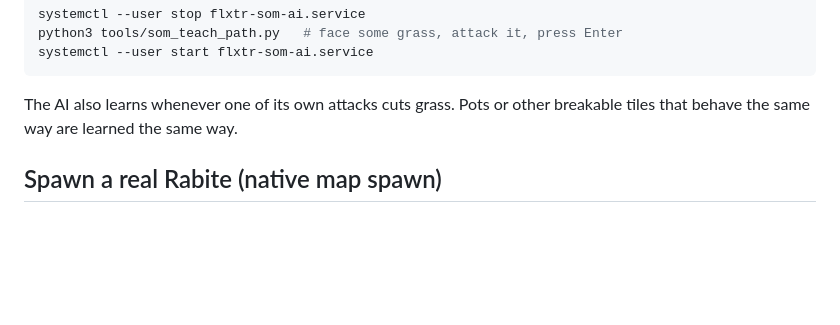
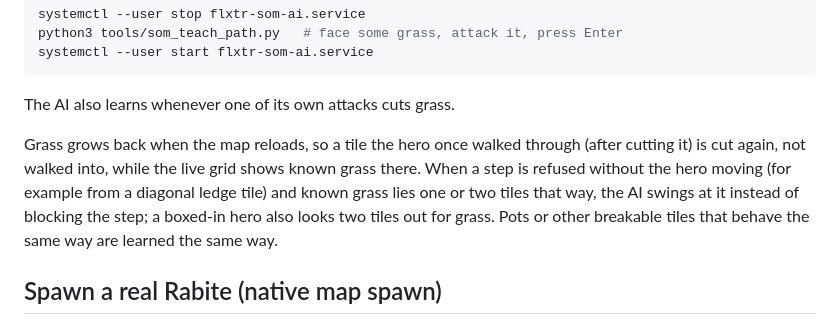
Before and after one commit to vatomalo/FlXtR-Steamlink, a Markdown page: docs/SOM-WRAM-AGENT.md, the part around the change. Rendered like a GitHub page; blank space fills up the shorter version.

Commit message:
Document regrown and out-of-reach grass cutting
Co-Authored-By: Claude Opus 5.5 <noreply@anthropic.com>

````diff
--- a/docs/SOM-WRAM-AGENT.md
+++ b/docs/SOM-WRAM-AGENT.md
@@ -409,7 +409,14 @@ python3 tools/som_teach_path.py   # face some grass, attack it, press Enter
 systemctl --user start flxtr-som-ai.service
 ```
 
-The AI also learns whenever one of its own attacks cuts grass. Pots or other
+The AI also learns whenever one of its own attacks cuts grass.
+
+Grass grows back when the map reloads, so a tile the hero once walked
+through (after cutting it) is cut again, not walked into, while the live grid
+shows known grass there. When a step is refused without the hero moving
+(for example from a diagonal ledge tile) and known grass lies one or two
+tiles that way, the AI swings at it instead of blocking the step; a boxed-in
+hero also looks two tiles out for grass. Pots or other
 breakable tiles that behave the same way are learned the same way.
 
 ## Spawn a real Rabite (native map spawn)
````
